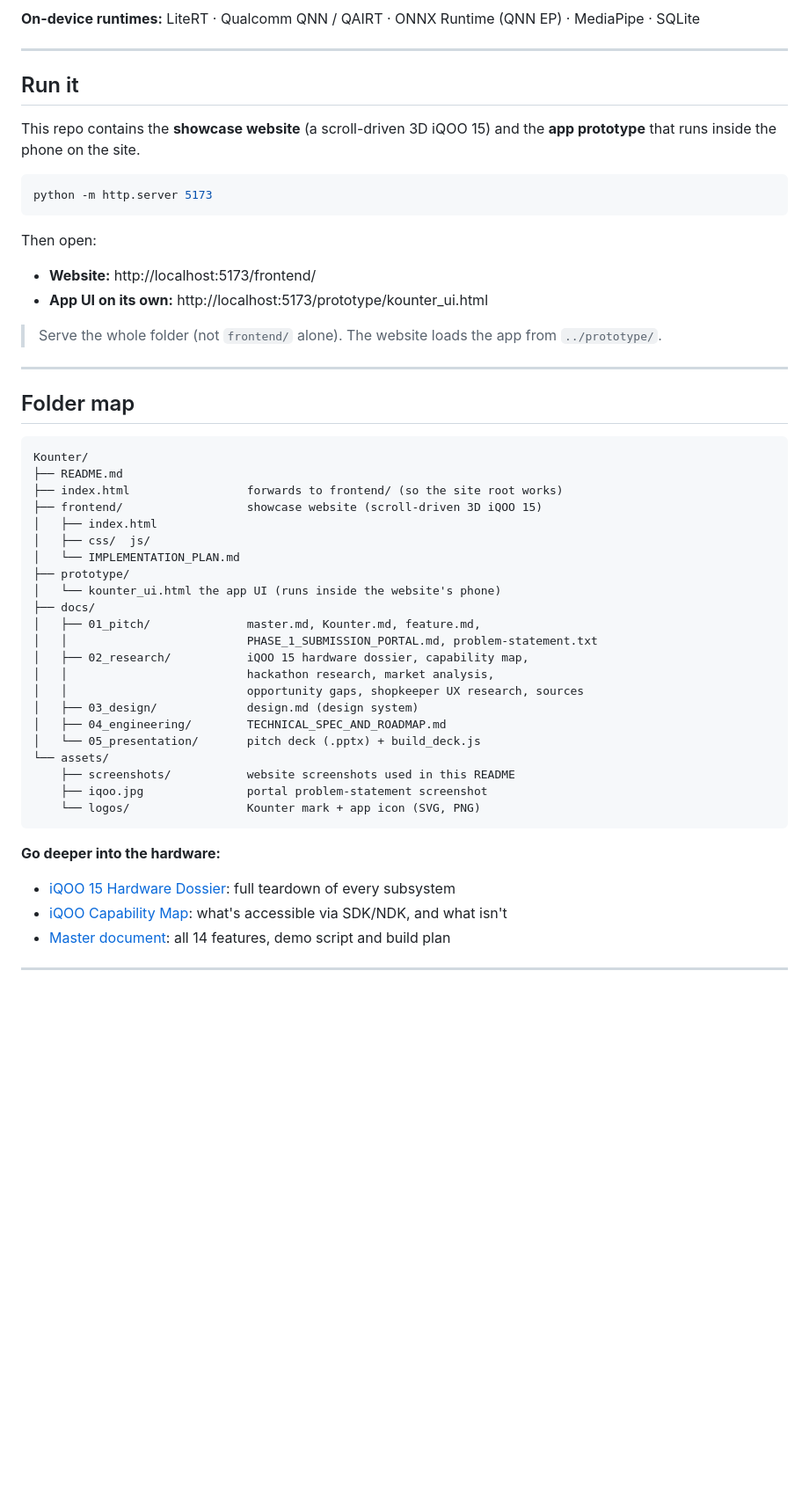
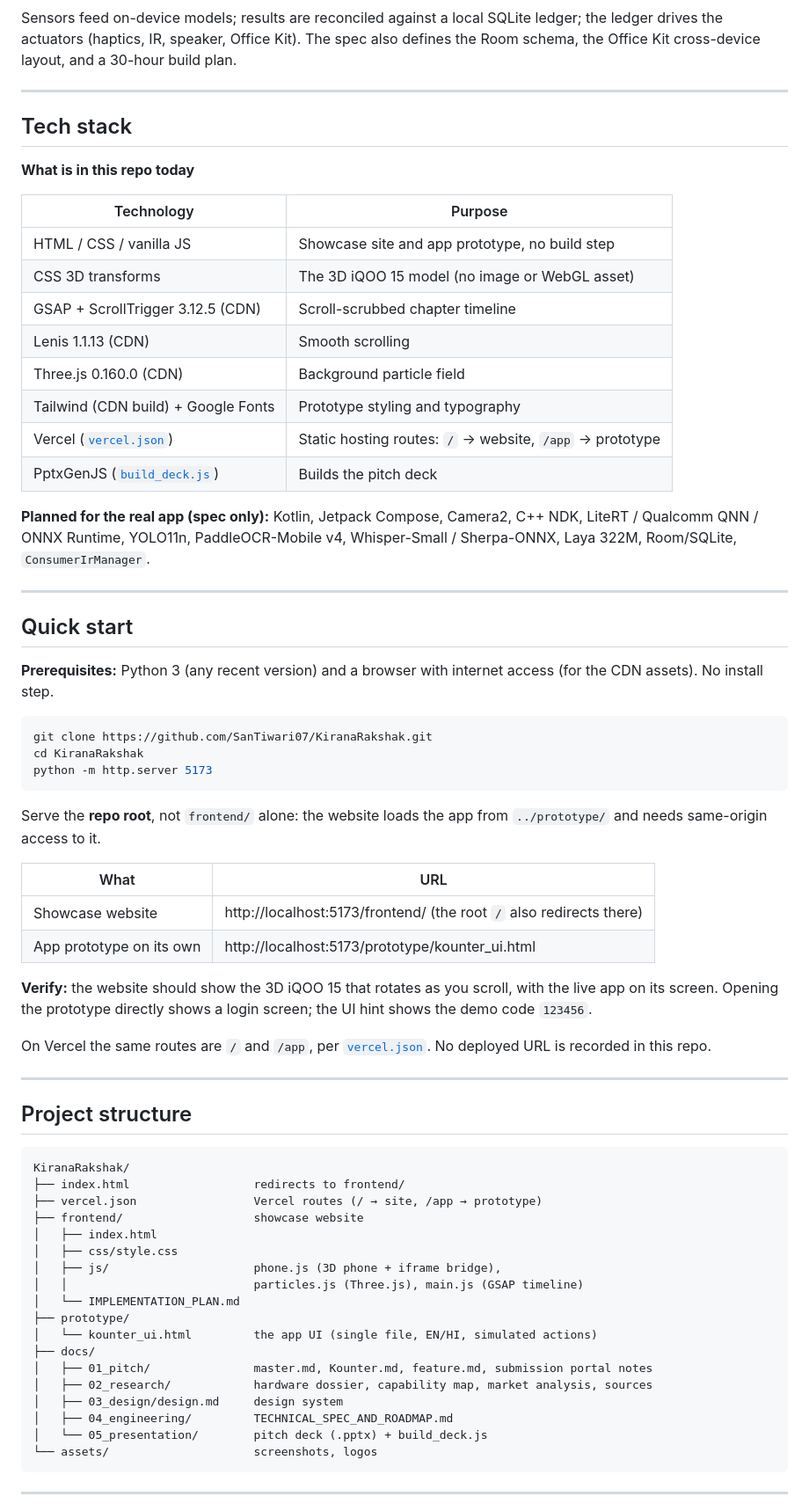
Before and after one commit to SanTiwari07/KiranaRakshak, a Markdown page: README.md, the part around one of its changes. Shown at 88% size. Rendered like a GitHub page; blank space fills up the shorter version.

````diff
--- a/README.md
+++ b/README.md
@@ -215,58 +229,74 @@ flowchart LR
     DB --> HAP & IR & SPK & OK
 ```
 
-**On-device runtimes:** LiteRT · Qualcomm QNN / QAIRT · ONNX Runtime (QNN EP) · MediaPipe · SQLite
+Sensors feed on-device models; results are reconciled against a local SQLite ledger; the ledger drives the actuators (haptics, IR, speaker, Office Kit). The spec also defines the Room schema, the Office Kit cross-device layout, and a 30-hour build plan.
 
 ---
 
-## Run it
+## Tech stack
 
-This repo contains the **showcase website** (a scroll-driven 3D iQOO 15) and the **app prototype** that runs inside the phone on the site.
+**What is in this repo today**
+
+| Technology | Purpose |
+| --- | --- |
+| HTML / CSS / vanilla JS | Showcase site and app prototype, no build step |
+| CSS 3D transforms | The 3D iQOO 15 model (no image or WebGL asset) |
+| GSAP + ScrollTrigger 3.12.5 (CDN) | Scroll-scrubbed chapter timeline |
+| Lenis 1.1.13 (CDN) | Smooth scrolling |
+| Three.js 0.160.0 (CDN) | Background particle field |
+| Tailwind (CDN build) + Google Fonts | Prototype styling and typography |
+| Vercel ([`vercel.json`](vercel.json)) | Static hosting routes: `/` → website, `/app` → prototype |
+| PptxGenJS ([`build_deck.js`](docs/05_presentation/build_deck.js)) | Builds the pitch deck |
+
+**Planned for the real app (spec only):** Kotlin, Jetpack Compose, Camera2, C++ NDK, LiteRT / Qualcomm QNN / ONNX Runtime, YOLO11n, PaddleOCR-Mobile v4, Whisper-Small / Sherpa-ONNX, Laya 322M, Room/SQLite, `ConsumerIrManager`.
+
+---
+
+## Quick start
+
+**Prerequisites:** Python 3 (any recent version) and a browser with internet access (for the CDN assets). No install step.
 
 ```bash
+git clone https://github.com/SanTiwari07/KiranaRakshak.git
+cd KiranaRakshak
 python -m http.server 5173
 ```
 
-Then open:
+Serve the **repo root**, not `frontend/` alone: the website loads the app from `../prototype/` and needs same-origin access to it.
 
-- **Website:** http://localhost:5173/frontend/
-- **App UI on its own:** http://localhost:5173/prototype/kounter_ui.html
+| What | URL |
+| --- | --- |
+| Showcase website | http://localhost:5173/frontend/ (the root `/` also redirects there) |
+| App prototype on its own | http://localhost:5173/prototype/kounter_ui.html |
 
-> Serve the whole folder (not `frontend/` alone). The website loads the app from `../prototype/`.
+**Verify:** the website should show the 3D iQOO 15 that rotates as you scroll, with the live app on its screen. Opening the prototype directly shows a login screen; the UI hint shows the demo code `123456`.
+
+On Vercel the same routes are `/` and `/app`, per [`vercel.json`](vercel.json). No deployed URL is recorded in this repo.
 
 ---
 
-## Folder map
+## Project structure
 
 ```
-Kounter/
-├── README.md
-├── index.html                 forwards to frontend/ (so the site root works)
-├── frontend/                  showcase website (scroll-driven 3D iQOO 15)
+KiranaRakshak/
+├── index.html                  redirects to frontend/
+├── vercel.json                 Vercel routes (/ → site, /app → prototype)
+├── frontend/                   showcase website
 │   ├── index.html
-│   ├── css/  js/
+│   ├── css/style.css
+│   ├── js/                     phone.js (3D phone + iframe bridge),
+│   │                           particles.js (Three.js), main.js (GSAP timeline)
 │   └── IMPLEMENTATION_PLAN.md
 ├── prototype/
-│   └── kounter_ui.html the app UI (runs inside the website's phone)
+│   └── kounter_ui.html         the app UI (single file, EN/HI, simulated actions)
 ├── docs/
-│   ├── 01_pitch/              master.md, Kounter.md, feature.md,
-│   │                          PHASE_1_SUBMISSION_PORTAL.md, problem-statement.txt
-│   ├── 02_research/           iQOO 15 hardware dossier, capability map,
-│   │                          hackathon research, market analysis,
-│   │                          opportunity gaps, shopkeeper UX research, sources
-│   ├── 03_design/             design.md (design system)
-│   ├── 04_engineering/        TECHNICAL_SPEC_AND_ROADMAP.md
-│   └── 05_presentation/       pitch deck (.pptx) + build_deck.js
-└── assets/
-    ├── screenshots/           website screenshots used in this README
-    ├── iqoo.jpg               portal problem-statement screenshot
-    └── logos/                 Kounter mark + app icon (SVG, PNG)
+│   ├── 01_pitch/               master.md, Kounter.md, feature.md, submission portal notes
+│   ├── 02_research/            hardware dossier, capability map, market analysis, sources
+│   ├── 03_design/design.md     design system
+│   ├── 04_engineering/         TECHNICAL_SPEC_AND_ROADMAP.md
+│   └── 05_presentation/        pitch deck (.pptx) + build_deck.js
+└── assets/                     screenshots, logos
 ```
-
-**Go deeper into the hardware:**
-- [iQOO 15 Hardware Dossier](docs/02_research/iQOO_15_Hackathon_Hardware_Dossier.md): full teardown of every subsystem
-- [iQOO Capability Map](docs/02_research/02_IQOO_CAPABILITY_MAP.md): what's accessible via SDK/NDK, and what isn't
-- [Master document](docs/01_pitch/master.md): all 14 features, demo script and build plan
 
 ---
 
````
Also changed, not shown: other parts of README.md (+103 -64 lines).
